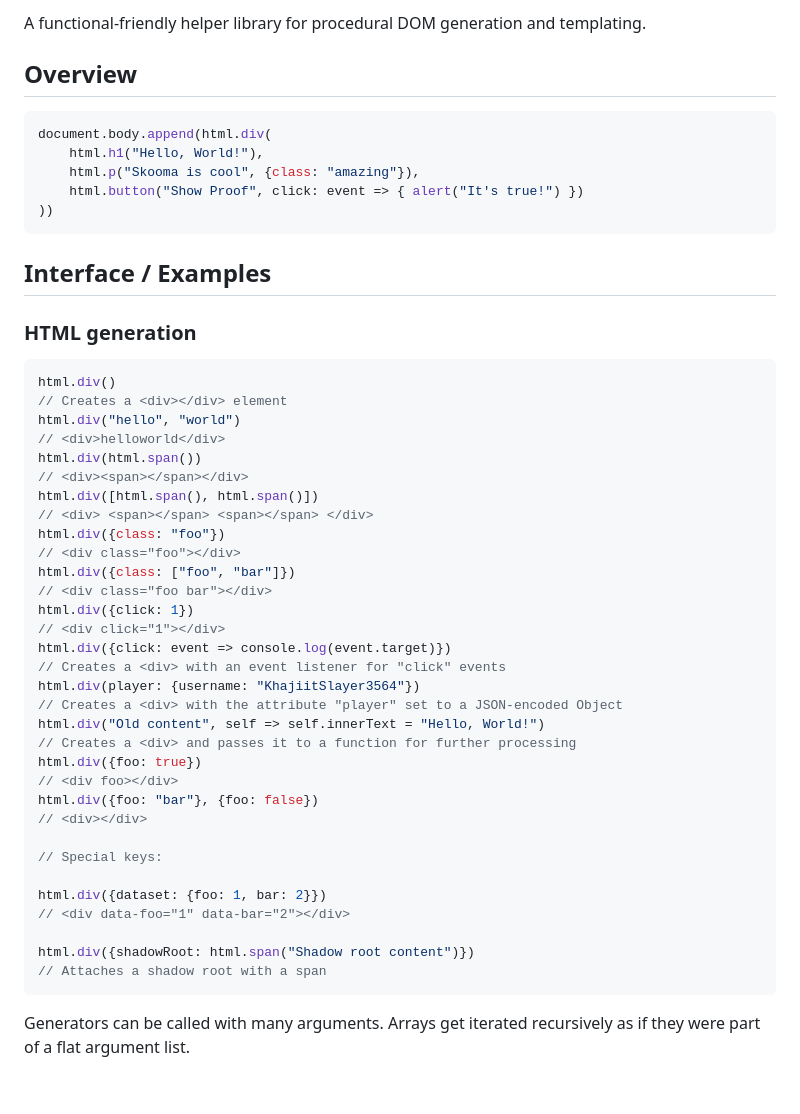
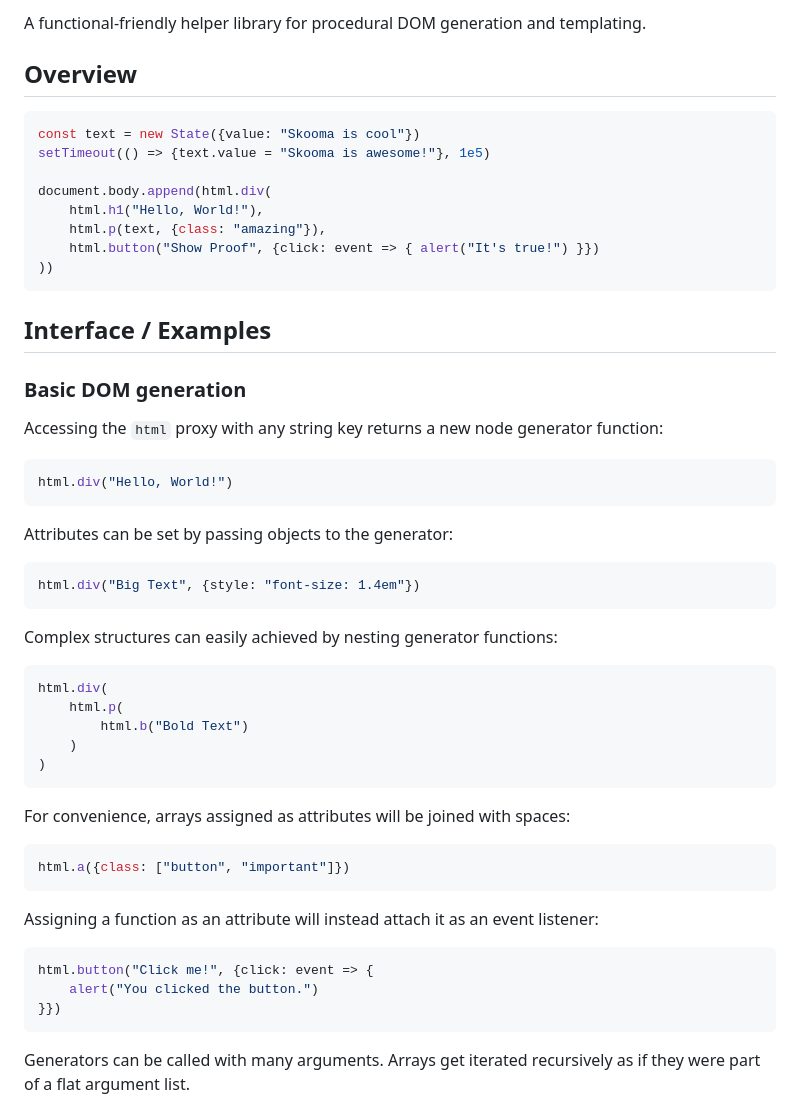
Before and after one commit to DarkWiiPlayer/skooma-js, a Markdown page: readme.md, the part around the change printed below. Rendered like a GitHub page; blank space fills up the shorter version.

Commit message:
Re-structure readme

````diff
--- a/readme.md
+++ b/readme.md
@@ -10,48 +10,55 @@ templating.
 ## Overview
 
 ```js
+const text = new State({value: "Skooma is cool"})
+setTimeout(() => {text.value = "Skooma is awesome!"}, 1e5)
+
 document.body.append(html.div(
     html.h1("Hello, World!"),
-    html.p("Skooma is cool", {class: "amazing"}),
-    html.button("Show Proof", click: event => { alert("It's true!") })
+    html.p(text, {class: "amazing"}),
+    html.button("Show Proof", {click: event => { alert("It's true!") }})
 ))
 ```
 
 ## Interface / Examples
 
-### HTML generation
+### Basic DOM generation
+
+Accessing the `html` proxy with any string key returns a new node generator
+function:
 
 ```js
-html.div()
-// Creates a <div></div> element
-html.div("hello", "world")
-// <div>helloworld</div>
-html.div(html.span())
-// <div><span></span></div>
-html.div([html.span(), html.span()])
-// <div> <span></span> <span></span> </div>
-html.div({class: "foo"})
-// <div class="foo"></div>
-html.div({class: ["foo", "bar"]})
-// <div class="foo bar"></div>
-html.div({click: 1})
-// <div click="1"></div>
-html.div({click: event => console.log(event.target)})
-// Creates a <div> with an event listener for "click" events
-html.div(player: {username: "KhajiitSlayer3564"})
-// Creates a <div> with the attribute "player" set to a JSON-encoded Object
-html.div("Old content", self => self.innerText = "Hello, World!")
-// Creates a <div> and passes it to a function for further processing
-html.div({foo: true})
-// <div foo></div>
-html.div({foo: "bar"}, {foo: false})
-// <div></div>
+html.div("Hello, World!")
+```
 
-// Special keys:
+Attributes can be set by passing objects to the generator:
 
-html.div({dataset: {foo: 1, bar: 2}})
-// <div data-foo="1" data-bar="2"></div>
+```js
+html.div("Big Text", {style: "font-size: 1.4em"})
+```
 
-html.div({shadowRoot: html.span("Shadow root content")})
-// Attaches a shadow root with a span
+Complex structures can easily achieved by nesting generator functions:
+
+```js
+html.div(
+    html.p(
+        html.b("Bold Text")
+    )
+)
 ```
+
+For convenience, arrays assigned as attributes will be joined with spaces:
+
+```js
+html.a({class: ["button", "important"]})
+```
+
+Assigning a function as an attribute will instead attach it as an event
+listener:
+
+```js
+html.button("Click me!", {click: event => {
+    alert("You clicked the button.")
+}})
+```
+
````
Also changed, not shown: other parts of readme.md (+1 -0 lines).
